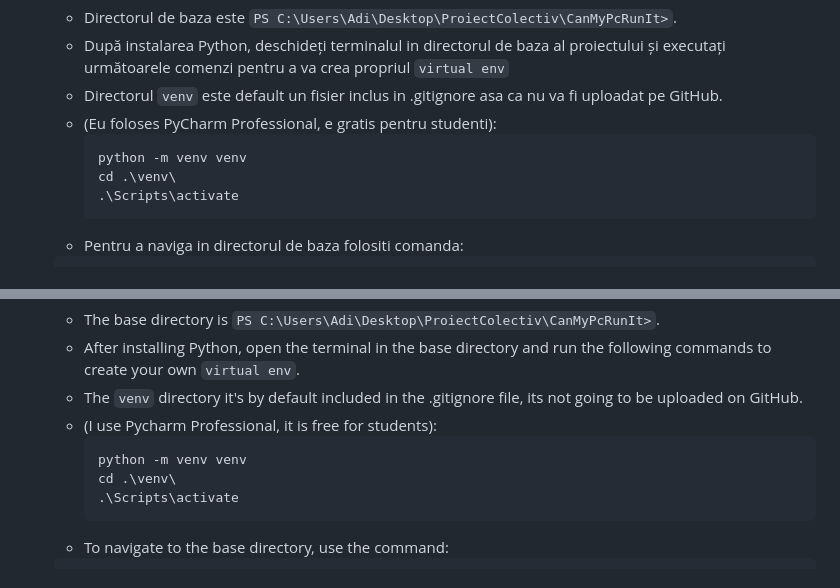
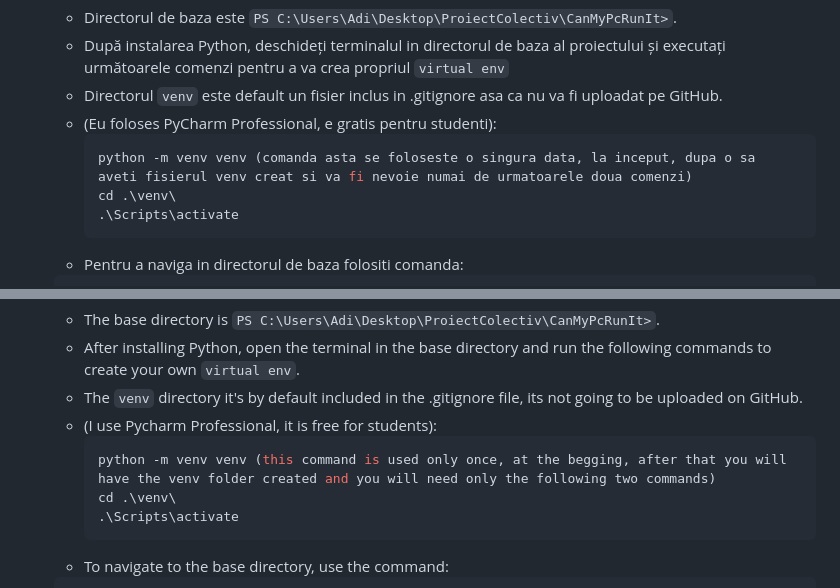
Before and after one commit to AdiRomanov/CanMyPcRunIt, a Markdown page: README.md, 2 parts joined by grey strips. Rendered like a GitHub page.

````diff
--- a/README.md
+++ b/README.md
@@ -16,7 +16,7 @@ Pentru a rula aplicația, este important să folosim `virtualenv` pentru a crea
    - Directorul `venv` este default un fisier inclus in .gitignore asa ca nu va fi uploadat pe GitHub.
    - (Eu foloses PyCharm Professional, e gratis pentru studenti):
      ```bash
-     python -m venv venv
+     python -m venv venv (comanda asta se foloseste o singura data, la inceput, dupa o sa aveti fisierul venv creat si va fi nevoie numai de urmatoarele doua comenzi)
      cd .\venv\
      .\Scripts\activate
      ```
@@ -94,7 +94,7 @@ To run the application, it is important to use `virtualenv` to create isolated s
    - The `venv` directory it's by default included in the .gitignore file, its not going to be uploaded on GitHub.
    - (I use Pycharm Professional, it is free for students):
      ```bash
-     python -m venv venv
+     python -m venv venv (this command is used only once, at the begging, after that you will have the venv folder created and you will need only the following two commands)
      cd .\venv\
      .\Scripts\activate
      ```
````
